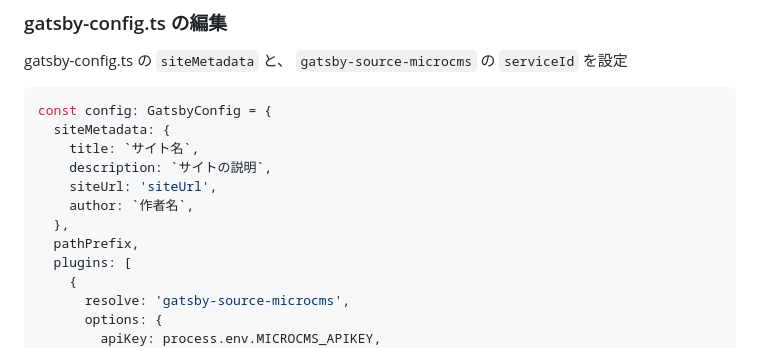
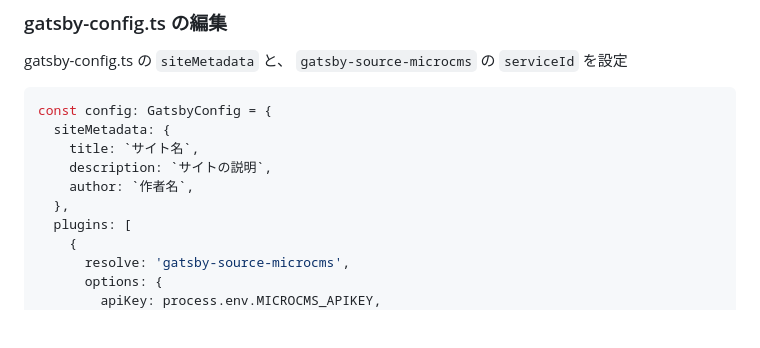
Before and after one commit to cieloazul310/gatsby-microcms, a Markdown page: README.md, the part around the change. Drawn GitHub-style; blank space fills up the shorter version.

Commit message:
docs: update

```diff
--- a/README.md
+++ b/README.md
@@ -59,10 +59,8 @@ const config: GatsbyConfig = {
   siteMetadata: {
     title: `サイト名`,
     description: `サイトの説明`,
-    siteUrl: 'siteUrl',
     author: `作者名`,
   },
-  pathPrefix,
   plugins: [
     {
       resolve: 'gatsby-source-microcms',
```
